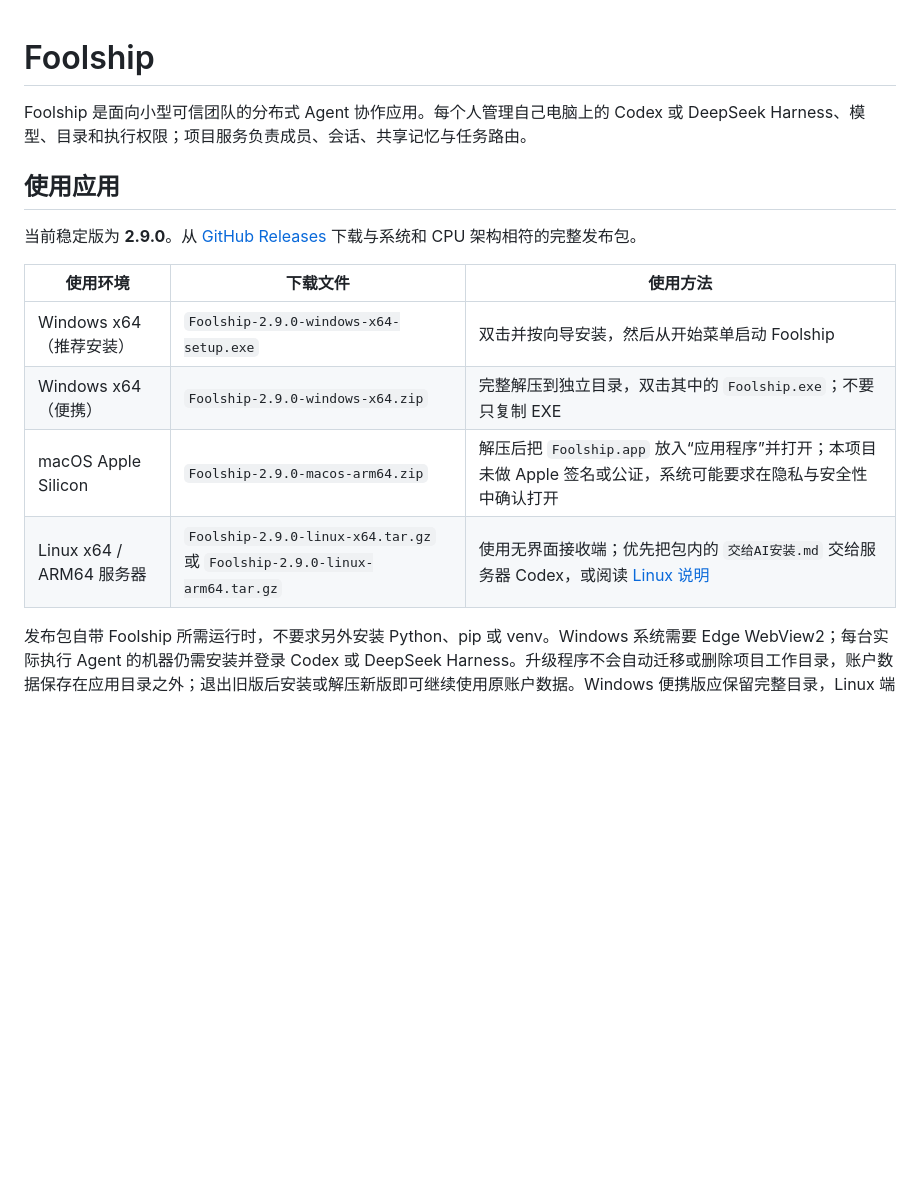
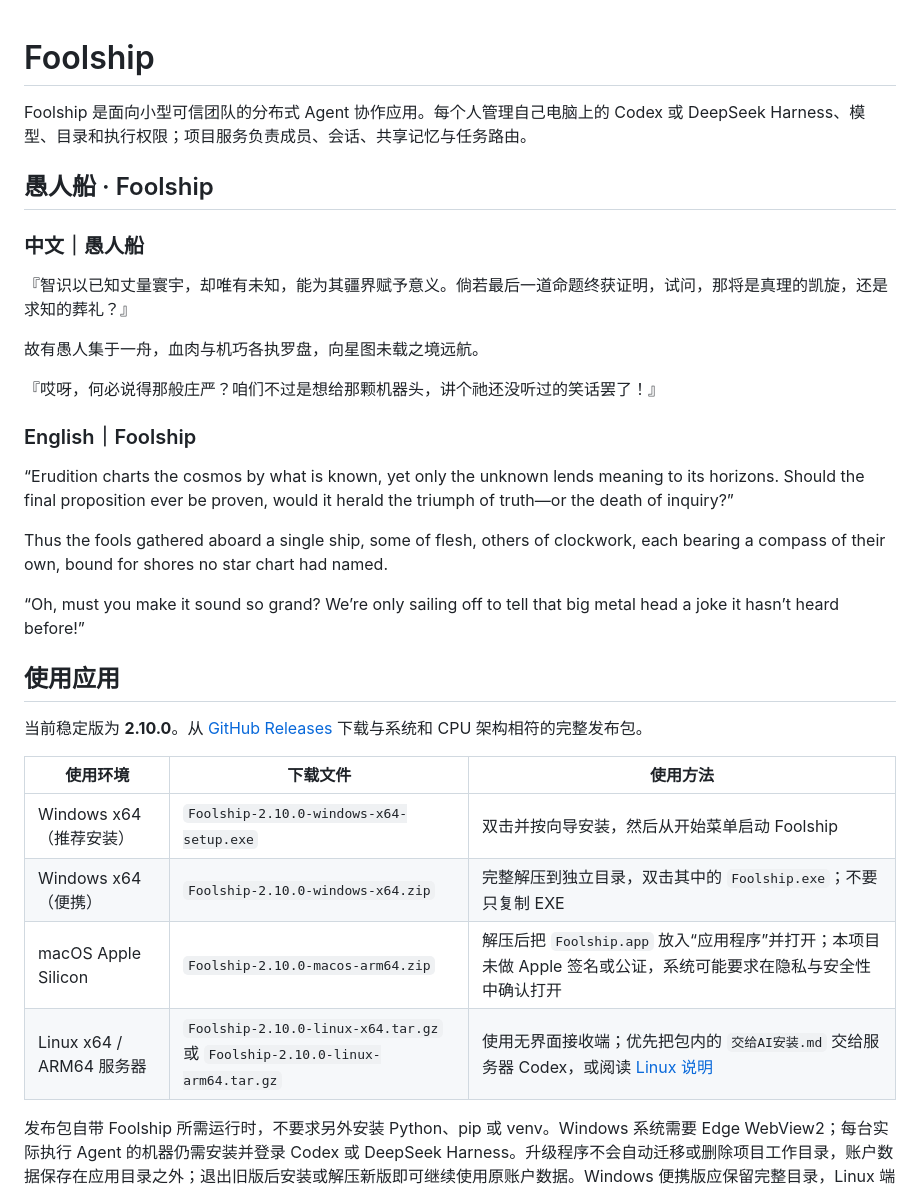
Before and after one commit to Evernight-37/distributed-agent, a Markdown page: README.md, the part around the change. Rendered like a GitHub page; blank space fills up the shorter version.

Commit message:
docs: an epigraph for the ship of fools
The bilingual prologue goes first among the sections: the literary frame before the manual, which is what the name is for.

```diff
--- a/README.md
+++ b/README.md
@@ -2,16 +2,34 @@
 
 Foolship 是面向小型可信团队的分布式 Agent 协作应用。每个人管理自己电脑上的 Codex 或 DeepSeek Harness、模型、目录和执行权限；项目服务负责成员、会话、共享记忆与任务路由。
 
+## 愚人船 · Foolship
+
+### 中文｜愚人船
+
+『智识以已知丈量寰宇，却唯有未知，能为其疆界赋予意义。倘若最后一道命题终获证明，试问，那将是真理的凯旋，还是求知的葬礼？』
+
+故有愚人集于一舟，血肉与机巧各执罗盘，向星图未载之境远航。
+
+『哎呀，何必说得那般庄严？咱们不过是想给那颗机器头，讲个祂还没听过的笑话罢了！』
+
+### English｜Foolship
+
+“Erudition charts the cosmos by what is known, yet only the unknown lends meaning to its horizons. Should the final proposition ever be proven, would it herald the triumph of truth—or the death of inquiry?”
+
+Thus the fools gathered aboard a single ship, some of flesh, others of clockwork, each bearing a compass of their own, bound for shores no star chart had named.
+
+“Oh, must you make it sound so grand? We’re only sailing off to tell that big metal head a joke it hasn’t heard before!”
+
 ## 使用应用
 
-当前稳定版为 **2.9.0**。从 [GitHub Releases](https://github.com/Evernight-37/distributed-agent/releases/latest) 下载与系统和 CPU 架构相符的完整发布包。
+当前稳定版为 **2.10.0**。从 [GitHub Releases](https://github.com/Evernight-37/distributed-agent/releases/latest) 下载与系统和 CPU 架构相符的完整发布包。
 
 | 使用环境 | 下载文件 | 使用方法 |
 | --- | --- | --- |
-| Windows x64（推荐安装） | `Foolship-2.9.0-windows-x64-setup.exe` | 双击并按向导安装，然后从开始菜单启动 Foolship |
-| Windows x64（便携） | `Foolship-2.9.0-windows-x64.zip` | 完整解压到独立目录，双击其中的 `Foolship.exe`；不要只复制 EXE |
-| macOS Apple Silicon | `Foolship-2.9.0-macos-arm64.zip` | 解压后把 `Foolship.app` 放入“应用程序”并打开；本项目未做 Apple 签名或公证，系统可能要求在隐私与安全性中确认打开 |
-| Linux x64 / ARM64 服务器 | `Foolship-2.9.0-linux-x64.tar.gz` 或 `Foolship-2.9.0-linux-arm64.tar.gz` | 使用无界面接收端；优先把包内的 `交给AI安装.md` 交给服务器 Codex，或阅读 [Linux 说明](docs/LINUX.md) |
+| Windows x64（推荐安装） | `Foolship-2.10.0-windows-x64-setup.exe` | 双击并按向导安装，然后从开始菜单启动 Foolship |
+| Windows x64（便携） | `Foolship-2.10.0-windows-x64.zip` | 完整解压到独立目录，双击其中的 `Foolship.exe`；不要只复制 EXE |
+| macOS Apple Silicon | `Foolship-2.10.0-macos-arm64.zip` | 解压后把 `Foolship.app` 放入“应用程序”并打开；本项目未做 Apple 签名或公证，系统可能要求在隐私与安全性中确认打开 |
+| Linux x64 / ARM64 服务器 | `Foolship-2.10.0-linux-x64.tar.gz` 或 `Foolship-2.10.0-linux-arm64.tar.gz` | 使用无界面接收端；优先把包内的 `交给AI安装.md` 交给服务器 Codex，或阅读 [Linux 说明](docs/LINUX.md) |
 
 发布包自带 Foolship 所需运行时，不要求另外安装 Python、pip 或 venv。Windows 系统需要 Edge WebView2；每台实际执行 Agent 的机器仍需安装并登录 Codex 或 DeepSeek Harness。升级程序不会自动迁移或删除项目工作目录，账户数据保存在应用目录之外；退出旧版后安装或解压新版即可继续使用原账户数据。Windows 便携版应保留完整目录，Linux 端使用并排升级和回滚机制。
 
```
